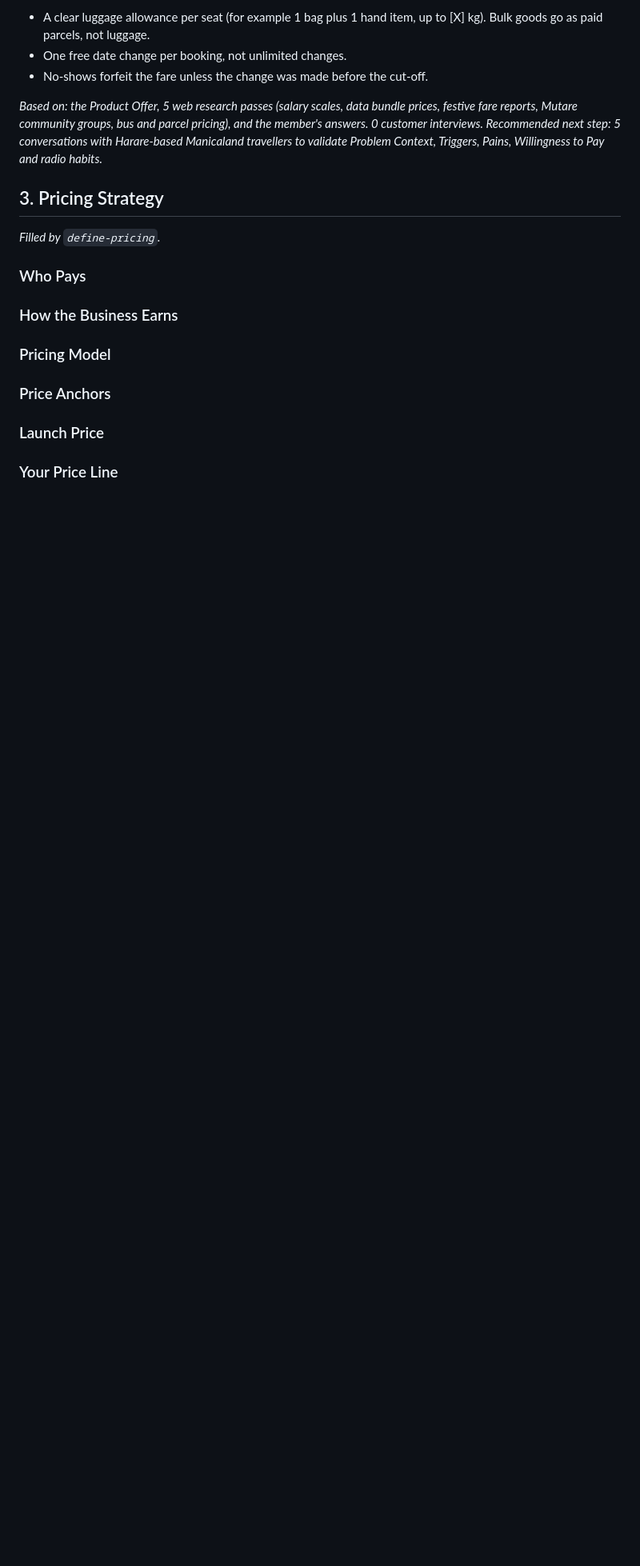
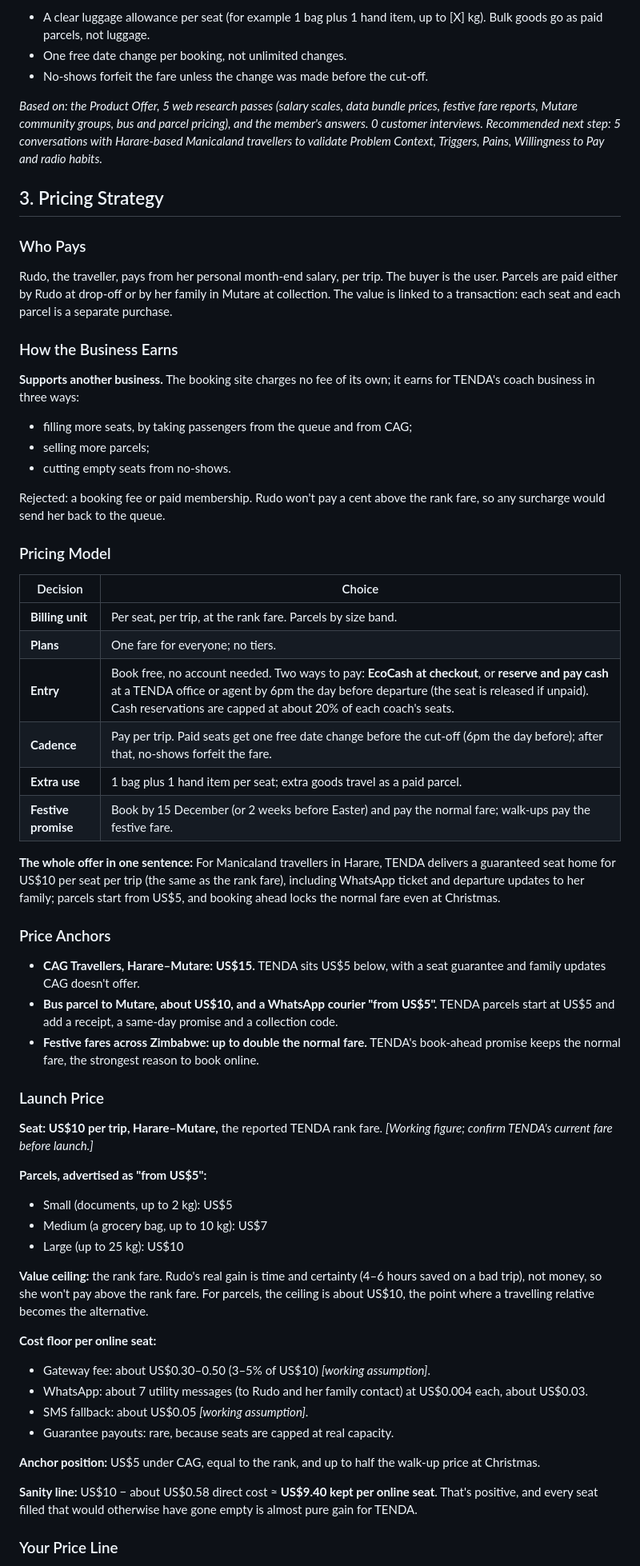
Before and after one commit to nigelchinyakata/Tenda, a Markdown page: docs/DEFINE.md, the part around one of its changes. Shown at 80% size. Rendered like a GitHub page; blank space fills up the shorter version.

Commit message:
Define: add pricing strategy to docs/DEFINE.md
Co-Authored-By: Claude Opus 5.5 <noreply@anthropic.com>
Claude-Session: https://claude.ai/code/session_01JT2WGYiuE1Z5NTxGbLrW2V

```diff
--- a/docs/DEFINE.md
+++ b/docs/DEFINE.md
@@ -249,16 +249,57 @@ The real cost of her habit is time and sleep, not money.
 
 ## 3. Pricing Strategy
 
-*Filled by `define-pricing`.*
+### Who Pays
 
-### Who Pays
+Rudo, the traveller, pays from her personal month-end salary, per trip. The buyer is the user. Parcels are paid either by Rudo at drop-off or by her family in Mutare at collection. The value is linked to a transaction: each seat and each parcel is a separate purchase.
 
 ### How the Business Earns
 
+**Supports another business.** The booking site charges no fee of its own; it earns for TENDA's coach business in three ways:
+- filling more seats, by taking passengers from the queue and from CAG;
+- selling more parcels;
+- cutting empty seats from no-shows.
+
+Rejected: a booking fee or paid membership. Rudo won't pay a cent above the rank fare, so any surcharge would send her back to the queue.
+
 ### Pricing Model
+
+| Decision | Choice |
+| --- | --- |
+| **Billing unit** | Per seat, per trip, at the rank fare. Parcels by size band. |
+| **Plans** | One fare for everyone; no tiers. |
+| **Entry** | Book free, no account needed. Two ways to pay: **EcoCash at checkout**, or **reserve and pay cash** at a TENDA office or agent by 6pm the day before departure (the seat is released if unpaid). Cash reservations are capped at about 20% of each coach's seats. |
+| **Cadence** | Pay per trip. Paid seats get one free date change before the cut-off (6pm the day before); after that, no-shows forfeit the fare. |
+| **Extra use** | 1 bag plus 1 hand item per seat; extra goods travel as a paid parcel. |
+| **Festive promise** | Book by 15 December (or 2 weeks before Easter) and pay the normal fare; walk-ups pay the festive fare. |
+
+**The whole offer in one sentence:** For Manicaland travellers in Harare, TENDA delivers a guaranteed seat home for US$10 per seat per trip (the same as the rank fare), including WhatsApp ticket and departure updates to her family; parcels start from US$5, and booking ahead locks the normal fare even at Christmas.
 
 ### Price Anchors
 
+- **CAG Travellers, Harare–Mutare: US$15.** TENDA sits US$5 below, with a seat guarantee and family updates CAG doesn't offer.
+- **Bus parcel to Mutare, about US$10, and a WhatsApp courier "from US$5".** TENDA parcels start at US$5 and add a receipt, a same-day promise and a collection code.
+- **Festive fares across Zimbabwe: up to double the normal fare.** TENDA's book-ahead promise keeps the normal fare, the strongest reason to book online.
+
 ### Launch Price
 
+**Seat: US$10 per trip, Harare–Mutare,** the reported TENDA rank fare. *[Working figure; confirm TENDA's current fare before launch.]*
+
+**Parcels, advertised as "from US$5":**
+- Small (documents, up to 2 kg): US$5
+- Medium (a grocery bag, up to 10 kg): US$7
+- Large (up to 25 kg): US$10
+
+**Value ceiling:** the rank fare. Rudo's real gain is time and certainty (4–6 hours saved on a bad trip), not money, so she won't pay above the rank fare. For parcels, the ceiling is about US$10, the point where a travelling relative becomes the alternative.
+
+**Cost floor per online seat:**
+- Gateway fee: about US$0.30–0.50 (3–5% of US$10) *[working assumption]*.
+- WhatsApp: about 7 utility messages (to Rudo and her family contact) at US$0.004 each, about US$0.03.
+- SMS fallback: about US$0.05 *[working assumption]*.
+- Guarantee payouts: rare, because seats are capped at real capacity.
+
+**Anchor position:** US$5 under CAG, equal to the rank, and up to half the walk-up price at Christmas.
+
+**Sanity line:** US$10 − about US$0.58 direct cost ≈ **US$9.40 kept per online seat**. That's positive, and every seat filled that would otherwise have gone empty is almost pure gain for TENDA.
+
 ### Your Price Line
```
Also changed, not shown: other parts of docs/DEFINE.md (+20 -0 lines).
